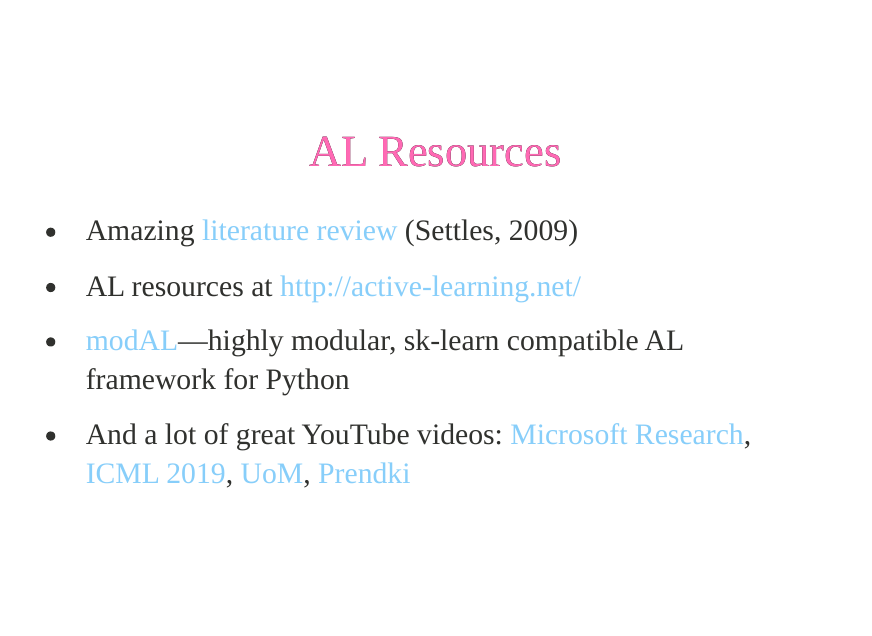
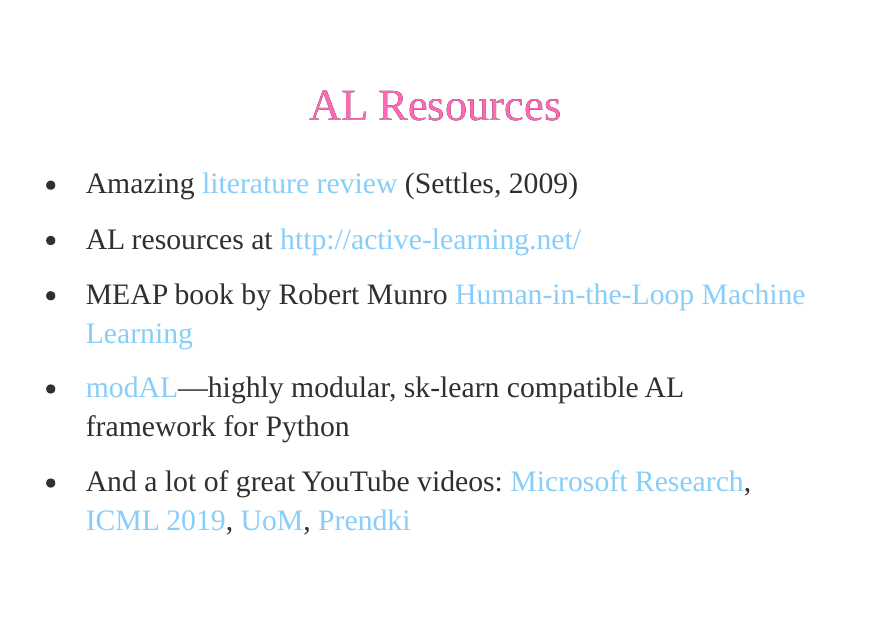
Before and after one commit to ciflikli/odsc-active-learning, an R Markdown document (slides/odsc-al-2020.Rmd): page 21 of 87. The pictures show the output file slides/odsc-al-2020.html that the author committed with the source, opened offline.

Commit message:
adds munro book

```diff
--- a/slides/odsc-al-2020.Rmd
+++ b/slides/odsc-al-2020.Rmd
@@ -167,6 +167,8 @@
 - Amazing [literature review](http://burrsettles.com/pub/settles.activelearning.pdf) (Settles, 2009)
 
 - AL resources at http://active-learning.net/
+
+- MEAP book by Robert Munro [Human-in-the-Loop Machine Learning](https://www.manning.com/books/human-in-the-loop-machine-learning)
 
 - [modAL](https://github.com/modAL-python/modAL)---highly modular, sk-learn compatible AL framework for Python
 
```
Also changed, not shown: slides/odsc-al-2020.html.
